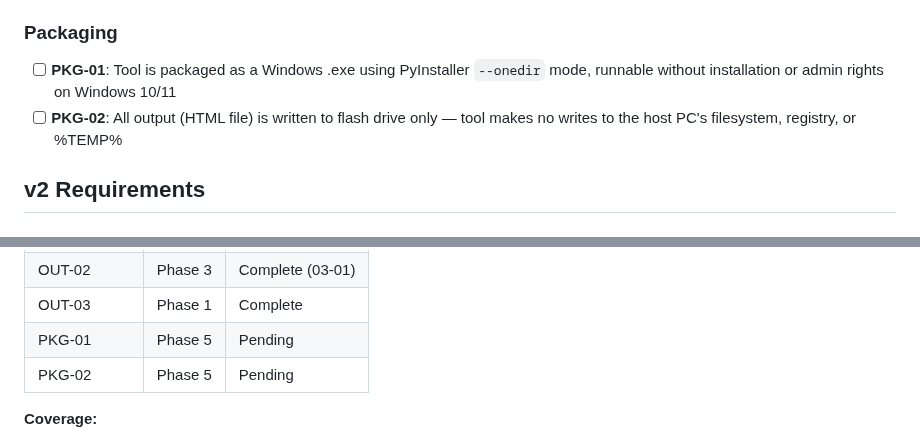
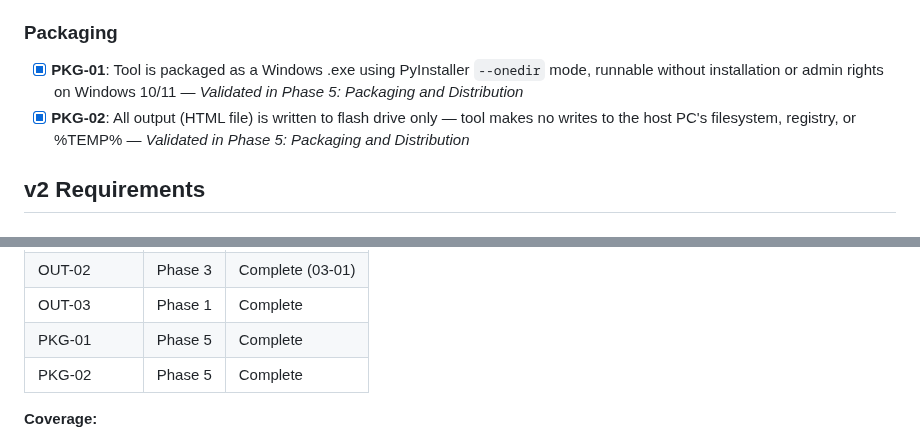
Before and after one commit to justin-rh/status.report, a Markdown page: .planning/REQUIREMENTS.md, 2 parts joined by grey strips. Rendered like a GitHub page.

Commit message:
docs(phase-5): mark PKG-01 and PKG-02 complete in REQUIREMENTS.md
Co-Authored-By: Claude Sonnet 4.6 <noreply@anthropic.com>

```diff
--- a/.planning/REQUIREMENTS.md
+++ b/.planning/REQUIREMENTS.md
@@ -29,8 +29,8 @@
 
 ### Packaging
 
-- [ ] **PKG-01**: Tool is packaged as a Windows .exe using PyInstaller `--onedir` mode, runnable without installation or admin rights on Windows 10/11
-- [ ] **PKG-02**: All output (HTML file) is written to flash drive only — tool makes no writes to the host PC's filesystem, registry, or %TEMP%
+- [x] **PKG-01**: Tool is packaged as a Windows .exe using PyInstaller `--onedir` mode, runnable without installation or admin rights on Windows 10/11 — *Validated in Phase 5: Packaging and Distribution*
+- [x] **PKG-02**: All output (HTML file) is written to flash drive only — tool makes no writes to the host PC's filesystem, registry, or %TEMP% — *Validated in Phase 5: Packaging and Distribution*
 
 ## v2 Requirements
 
@@ -80,8 +80,8 @@
 | OUT-01 | Phase 3 | Pending |
 | OUT-02 | Phase 3 | Complete (03-01) |
 | OUT-03 | Phase 1 | Complete |
-| PKG-01 | Phase 5 | Pending |
-| PKG-02 | Phase 5 | Pending |
+| PKG-01 | Phase 5 | Complete |
+| PKG-02 | Phase 5 | Complete |
 
 **Coverage:**
 - v1 requirements: 15 total
```
